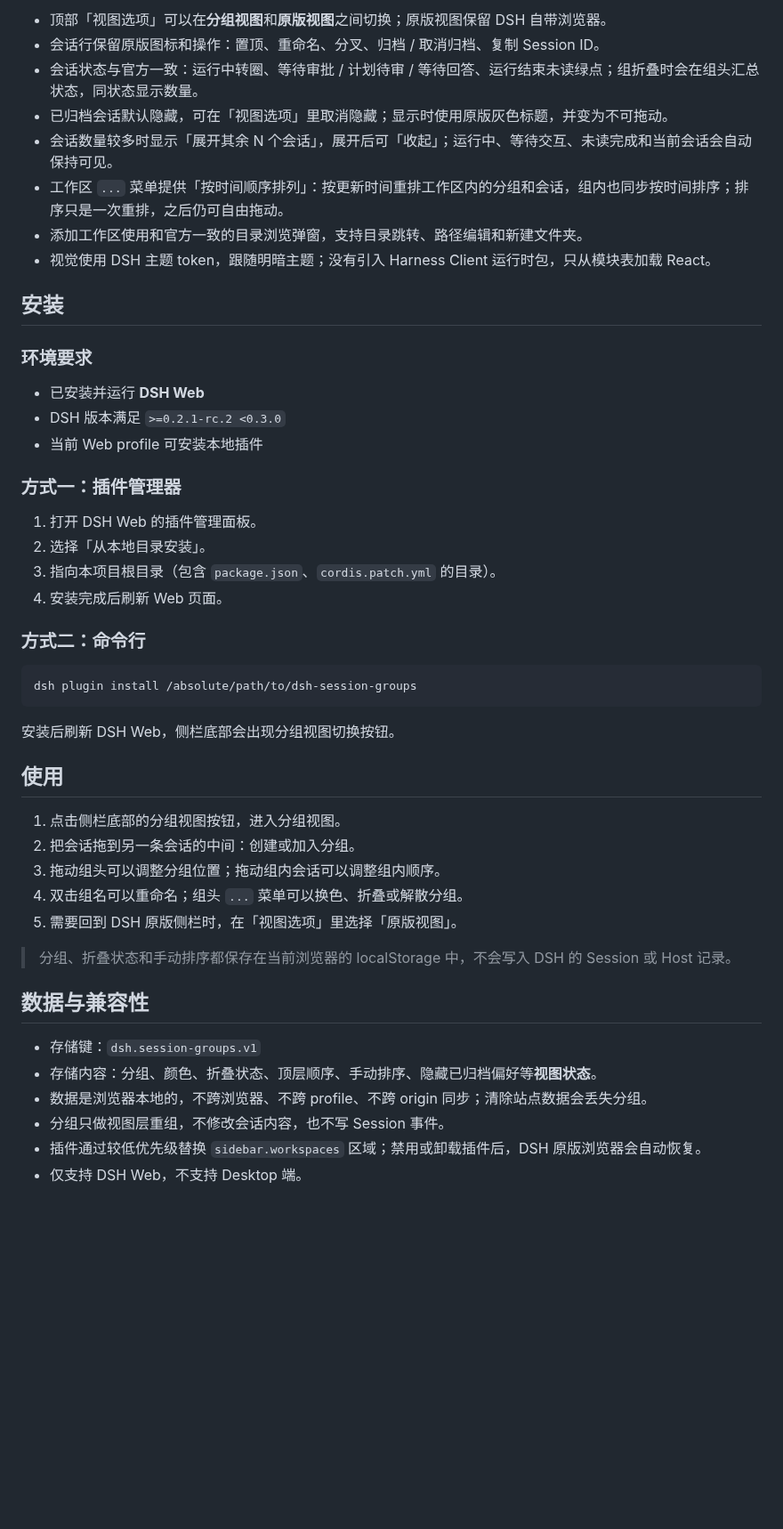
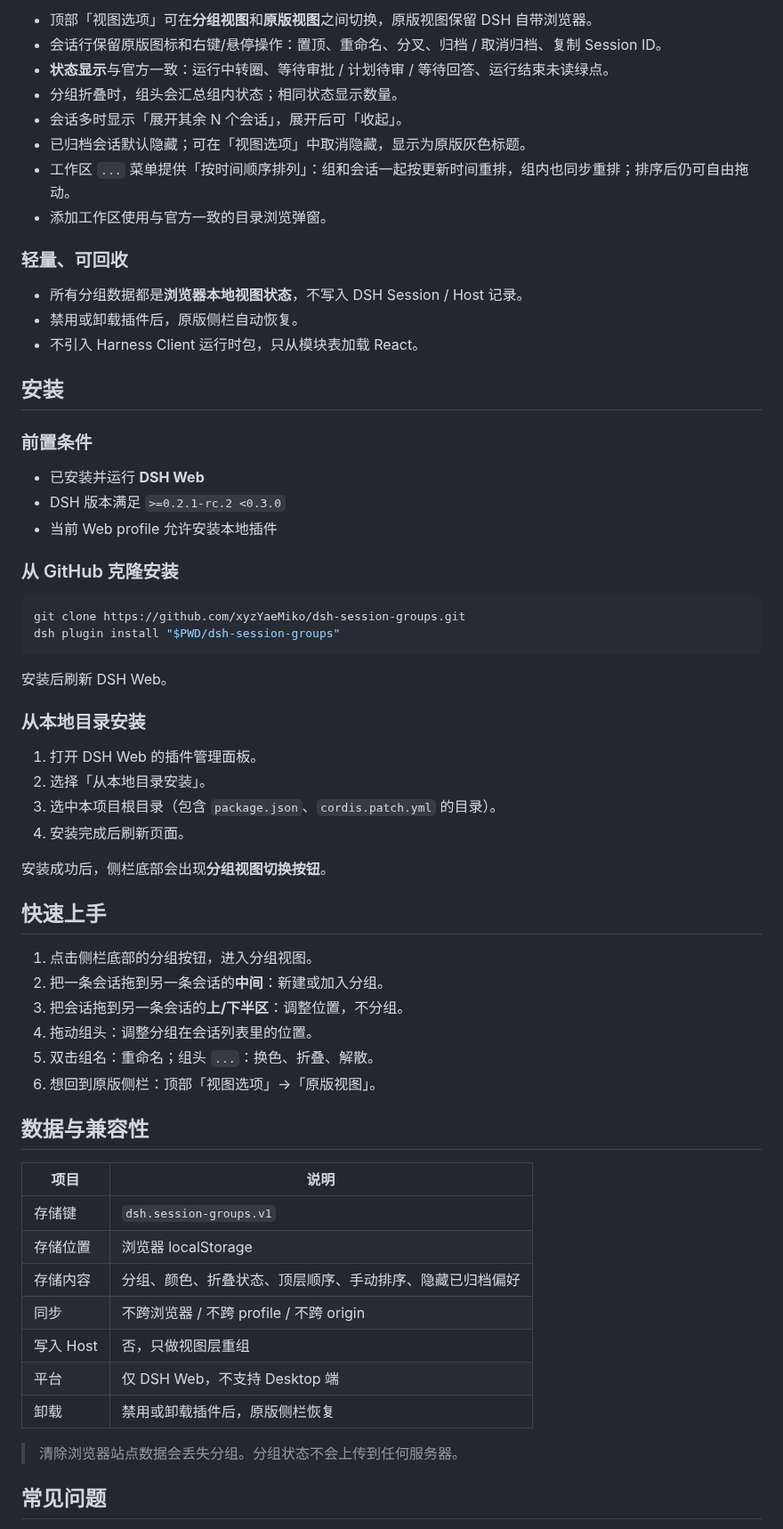
Before and after one commit to xyzYaeMiko/dsh-session-groups, a Markdown page: README.md, the part around one of its changes. Shown at 89% size. Drawn GitHub-style; blank space fills up the shorter version.

````diff
--- a/README.md
+++ b/README.md
@@ -43,51 +65,67 @@
 
-- 顶部「视图选项」可以在**分组视图**和**原版视图**之间切换；原版视图保留 DSH 自带浏览器。
-- 会话行保留原版图标和操作：置顶、重命名、分叉、归档 / 取消归档、复制 Session ID。
-- 会话状态与官方一致：运行中转圈、等待审批 / 计划待审 / 等待回答、运行结束未读绿点；组折叠时会在组头汇总状态，同状态显示数量。
-- 已归档会话默认隐藏，可在「视图选项」里取消隐藏；显示时使用原版灰色标题，并变为不可拖动。
-- 会话数量较多时显示「展开其余 N 个会话」，展开后可「收起」；运行中、等待交互、未读完成和当前会话会自动保持可见。
-- 工作区 `...` 菜单提供「按时间顺序排列」：按更新时间重排工作区内的分组和会话，组内也同步按时间排序；排序只是一次重排，之后仍可自由拖动。
-- 添加工作区使用和官方一致的目录浏览弹窗，支持目录跳转、路径编辑和新建文件夹。
-- 视觉使用 DSH 主题 token，跟随明暗主题；没有引入 Harness Client 运行时包，只从模块表加载 React。
+- 顶部「视图选项」可在**分组视图**和**原版视图**之间切换，原版视图保留 DSH 自带浏览器。
+- 会话行保留原版图标和右键/悬停操作：置顶、重命名、分叉、归档 / 取消归档、复制 Session ID。
+- **状态显示**与官方一致：运行中转圈、等待审批 / 计划待审 / 等待回答、运行结束未读绿点。
+- 分组折叠时，组头会汇总组内状态；相同状态显示数量。
+- 会话多时显示「展开其余 N 个会话」，展开后可「收起」。
+- 已归档会话默认隐藏；可在「视图选项」中取消隐藏，显示为原版灰色标题。
+- 工作区 `...` 菜单提供「按时间顺序排列」：组和会话一起按更新时间重排，组内也同步重排；排序后仍可自由拖动。
+- 添加工作区使用与官方一致的目录浏览弹窗。
+
+### 轻量、可回收
+
+- 所有分组数据都是**浏览器本地视图状态**，不写入 DSH Session / Host 记录。
+- 禁用或卸载插件后，原版侧栏自动恢复。
+- 不引入 Harness Client 运行时包，只从模块表加载 React。
 
 ## 安装
 
-### 环境要求
+### 前置条件
 
 - 已安装并运行 **DSH Web**
 - DSH 版本满足 `>=0.2.1-rc.2 <0.3.0`
-- 当前 Web profile 可安装本地插件
+- 当前 Web profile 允许安装本地插件
 
-### 方式一：插件管理器
+### 从 GitHub 克隆安装
+
+```bash
+git clone https://github.com/xyzYaeMiko/dsh-session-groups.git
+dsh plugin install "$PWD/dsh-session-groups"
+```
+
+安装后刷新 DSH Web。
+
+### 从本地目录安装
 
 1. 打开 DSH Web 的插件管理面板。
 2. 选择「从本地目录安装」。
-3. 指向本项目根目录（包含 `package.json`、`cordis.patch.yml` 的目录）。
-4. 安装完成后刷新 Web 页面。
+3. 选中本项目根目录（包含 `package.json`、`cordis.patch.yml` 的目录）。
+4. 安装完成后刷新页面。
 
-### 方式二：命令行
+安装成功后，侧栏底部会出现**分组视图切换按钮**。
 
-```bash
-dsh plugin install /absolute/path/to/dsh-session-groups
-```
+## 快速上手
 
-安装后刷新 DSH Web，侧栏底部会出现分组视图切换按钮。
-
-## 使用
-
-1. 点击侧栏底部的分组视图按钮，进入分组视图。
-2. 把会话拖到另一条会话的中间：创建或加入分组。
-3. 拖动组头可以调整分组位置；拖动组内会话可以调整组内顺序。
-4. 双击组名可以重命名；组头 `...` 菜单可以换色、折叠或解散分组。
-5. 需要回到 DSH 原版侧栏时，在「视图选项」里选择「原版视图」。
-
-> 分组、折叠状态和手动排序都保存在当前浏览器的 localStorage 中，不会写入 DSH 的 Session 或 Host 记录。
+1. 点击侧栏底部的分组按钮，进入分组视图。
+2. 把一条会话拖到另一条会话的**中间**：新建或加入分组。
+3. 把会话拖到另一条会话的**上/下半区**：调整位置，不分组。
+4. 拖动组头：调整分组在会话列表里的位置。
+5. 双击组名：重命名；组头 `...`：换色、折叠、解散。
+6. 想回到原版侧栏：顶部「视图选项」→「原版视图」。
 
 ## 数据与兼容性
 
-- 存储键：`dsh.session-groups.v1`
-- 存储内容：分组、颜色、折叠状态、顶层顺序、手动排序、隐藏已归档偏好等**视图状态**。
-- 数据是浏览器本地的，不跨浏览器、不跨 profile、不跨 origin 同步；清除站点数据会丢失分组。
-- 分组只做视图层重组，不修改会话内容，也不写 Session 事件。
-- 插件通过较低优先级替换 `sidebar.workspaces` 区域；禁用或卸载插件后，DSH 原版浏览器会自动恢复。
-- 仅支持 DSH Web，不支持 Desktop 端。
+| 项目 | 说明 |
+| --- | --- |
+| 存储键 | `dsh.session-groups.v1` |
+| 存储位置 | 浏览器 localStorage |
+| 存储内容 | 分组、颜色、折叠状态、顶层顺序、手动排序、隐藏已归档偏好 |
+| 同步 | 不跨浏览器 / 不跨 profile / 不跨 origin |
+| 写入 Host | 否，只做视图层重组 |
+| 平台 | 仅 DSH Web，不支持 Desktop 端 |
+| 卸载 | 禁用或卸载插件后，原版侧栏恢复 |
+
+> 清除浏览器站点数据会丢失分组。分组状态不会上传到任何服务器。
+
+## 常见问题
+
````
Also changed, not shown: other parts of README.md (+56 -22 lines), docs/groups.png (added), docs/preview.png (added), docs/status.png (added), 1 other file.
